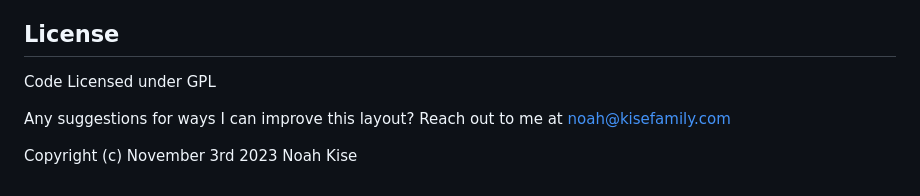
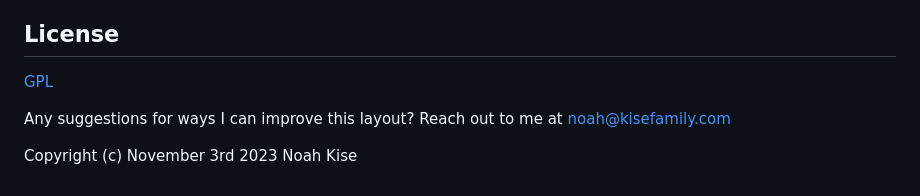
Before and after one commit to NoahKise/pizza-parlor, a Markdown page: README.md, the part around the change. Rendered like a GitHub page.

Commit message:
add license text link to README

```diff
--- a/README.md
+++ b/README.md
@@ -101,7 +101,7 @@ Expected Output: 87
 
 ## License
 
-Code Licensed under GPL
+[GPL](LICENSE.txt)
 
 Any suggestions for ways I can improve this layout? Reach out to me at noah@kisefamily.com
 
```
